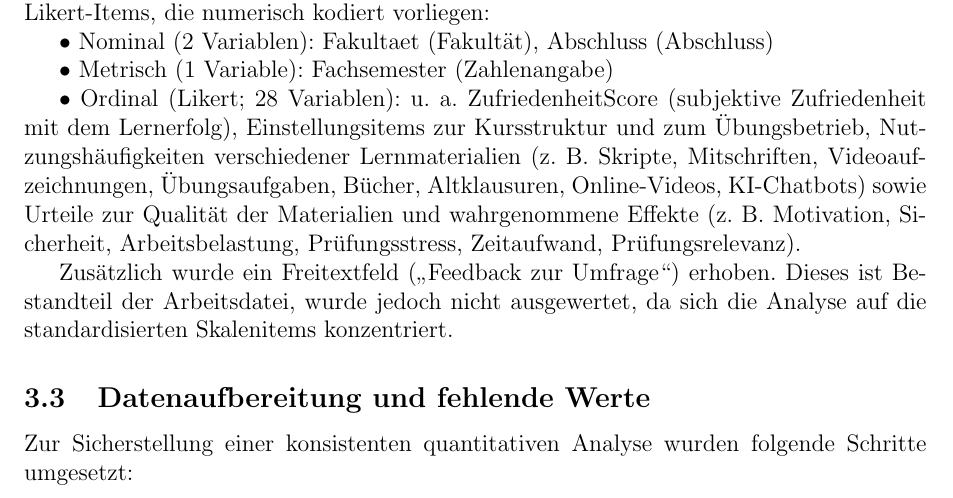
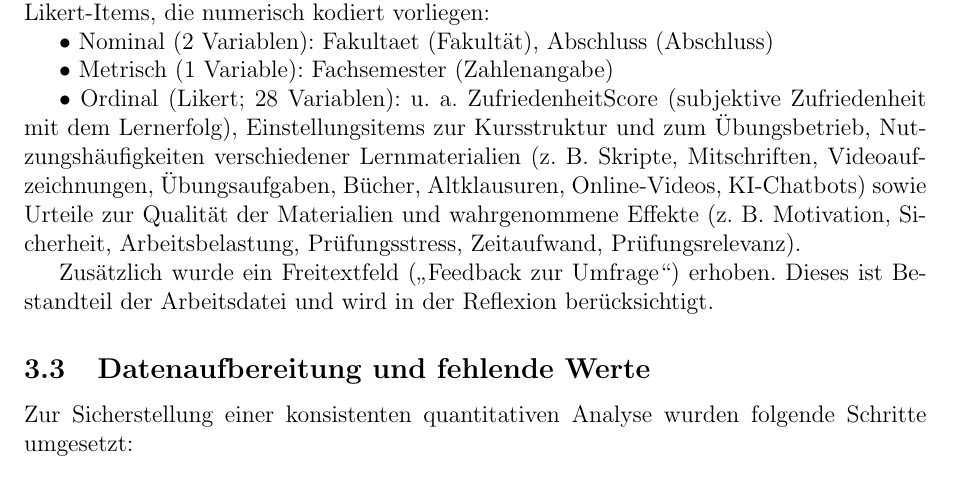
Before and after one commit to JustNastyya/dortmund_erheber, a LaTeX document (bericht_latex/main.tex): part of page 5 of 17, cut so that both start at the same text. Compiled offline with pdfLaTeX.

Commit message:
Berücksichtigung des Feedbacks.tex

```diff
--- a/bericht_latex/main.tex
+++ b/bericht_latex/main.tex
@@ -102,7 +102,7 @@ Fachsemester (Zahlenangabe)
     • Ordinal (Likert; 28 Variablen):
 u. a. ZufriedenheitScore (subjektive Zufriedenheit mit dem Lernerfolg), Einstellungsitems zur Kursstruktur und zum Übungsbetrieb, Nutzungshäufigkeiten verschiedener Lernmaterialien (z. B. Skripte, Mitschriften, Videoaufzeichnungen, Übungsaufgaben, Bücher, Altklausuren, Online-Videos, KI-Chatbots) sowie Urteile zur Qualität der Materialien und wahrgenommene Effekte (z. B. Motivation, Sicherheit, Arbeitsbelastung, Prüfungsstress, Zeitaufwand, Prüfungsrelevanz).
 
-Zusätzlich wurde ein Freitextfeld („Feedback zur Umfrage“) erhoben. Dieses ist Bestandteil der Arbeitsdatei, wurde jedoch nicht ausgewertet, da sich die Analyse auf die standardisierten Skalenitems konzentriert.
+Zusätzlich wurde ein Freitextfeld („Feedback zur Umfrage“) erhoben. Dieses ist Bestandteil der Arbeitsdatei und wird in der Reflexion berücksichtigt.
 
 \subsection{Datenaufbereitung und fehlende Werte}
 
```
